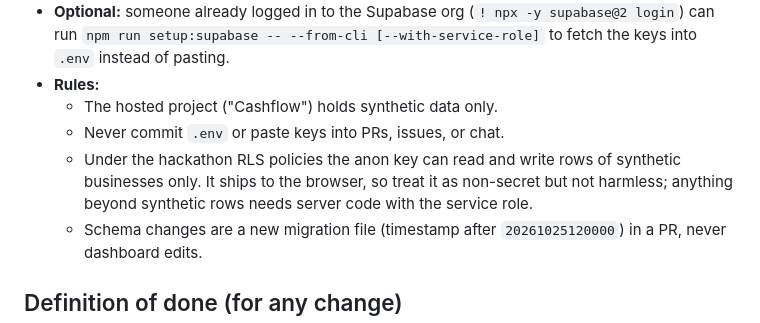
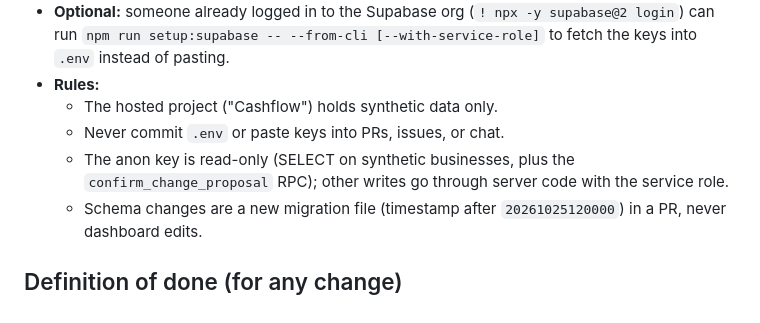
Before and after one commit to thomashillyer/cashflow, a Markdown page: CLAUDE.md, the part around the change. Drawn GitHub-style.

Commit message:
CLAUDE.md: anon key is read-only after RLS hardening
Co-Authored-By: Claude Sonnet 5.5 <noreply@anthropic.com>

```diff
--- a/CLAUDE.md
+++ b/CLAUDE.md
@@ -100,7 +100,7 @@ npm run demo       # demo profile + cached Claude responses (not yet)
 - **Rules:**
   - The hosted project ("Cashflow") holds synthetic data only.
   - Never commit `.env` or paste keys into PRs, issues, or chat.
-  - Under the hackathon RLS policies the anon key can read and write rows of synthetic businesses only. It ships to the browser, so treat it as non-secret but not harmless; anything beyond synthetic rows needs server code with the service role.
+  - The anon key is read-only (SELECT on synthetic businesses, plus the `confirm_change_proposal` RPC); other writes go through server code with the service role.
   - Schema changes are a new migration file (timestamp after `20261025120000`) in a PR, never dashboard edits.
 
 ## Definition of done (for any change)
```
